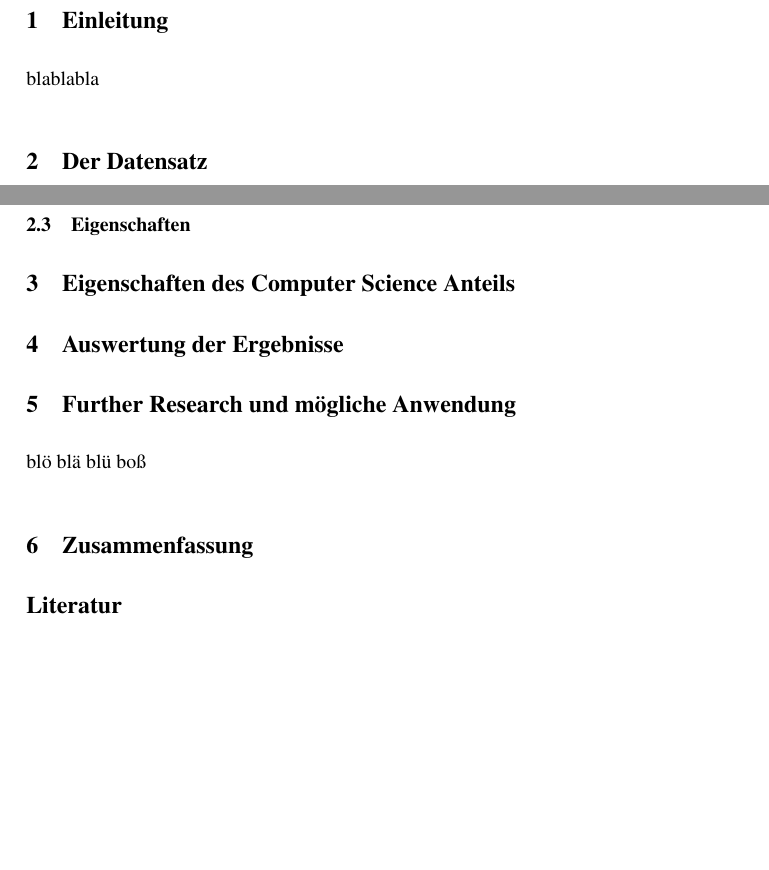
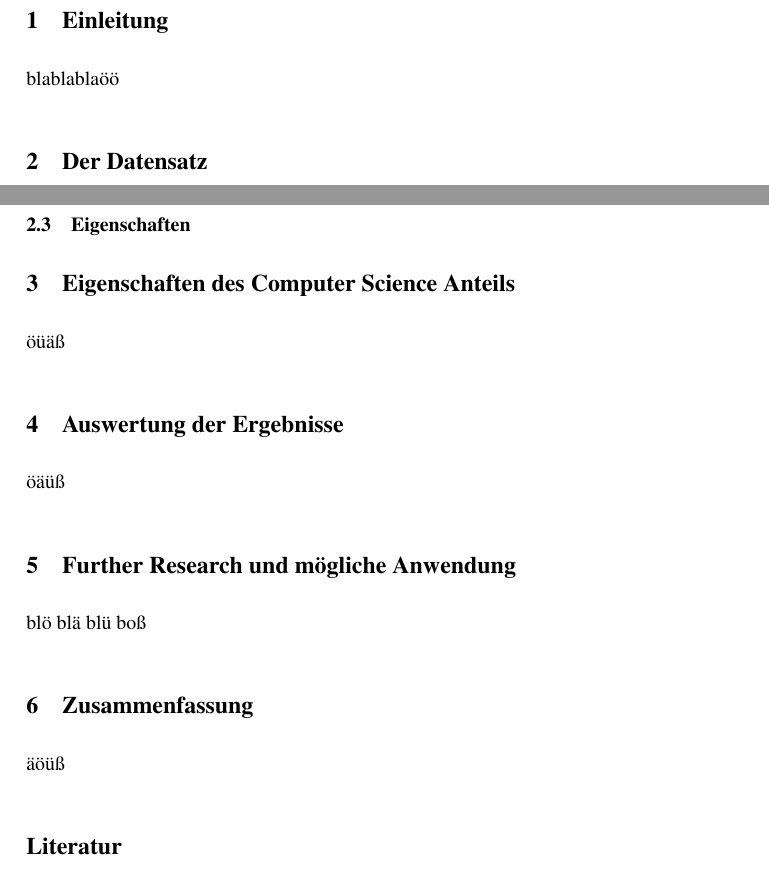
Before and after one commit to coderiot/bilbio, a LaTeX document (paper/paper.tex, which reads paper/1-Einleitung.tex, paper/3-Eigenschaften.tex, paper/4-Auswertung.tex): two parts of pages 2 and 4 of 4, joined at a grey line, cut so that both start at the same text, the shorter picture padded with empty space. Compiled offline with pdfLaTeX; the source files are stored in an older character set and shown here as Unicode.

Commit message:
jetzt müsste das Encoding für die anderen Dateien funktionieren

```diff
--- a/paper/1-Einleitung.tex
+++ b/paper/1-Einleitung.tex
@@ -1,2 +1,2 @@
 \section{Einleitung}
-blablabla
+blablablaöö
--- a/paper/3-Eigenschaften.tex
+++ b/paper/3-Eigenschaften.tex
@@ -1 +1,2 @@
 \section{Eigenschaften des Computer Science Anteils}
+öüäß
--- a/paper/4-Auswertung.tex
+++ b/paper/4-Auswertung.tex
@@ -1 +1,2 @@
 \section{Auswertung der Ergebnisse}
+öäüß
--- a/paper/6-Zusammenfassung.tex
+++ b/paper/6-Zusammenfassung.tex
@@ -1 +1,2 @@
 \section{Zusammenfassung}
+äöüß
```
